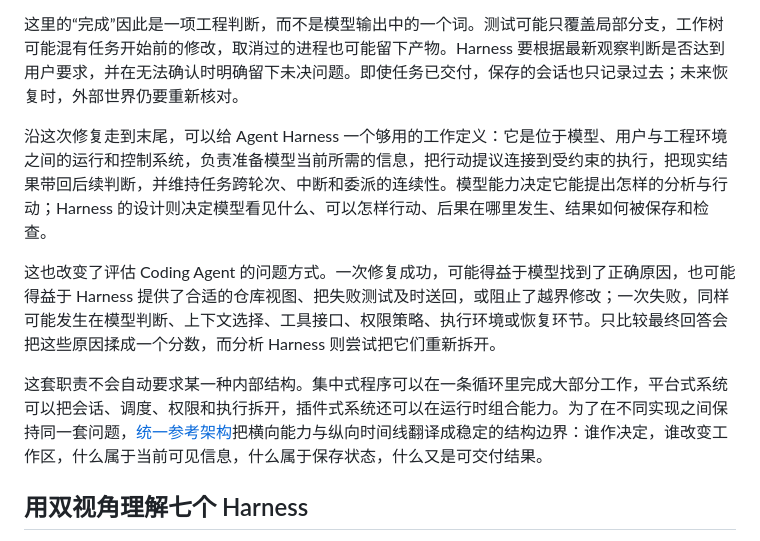
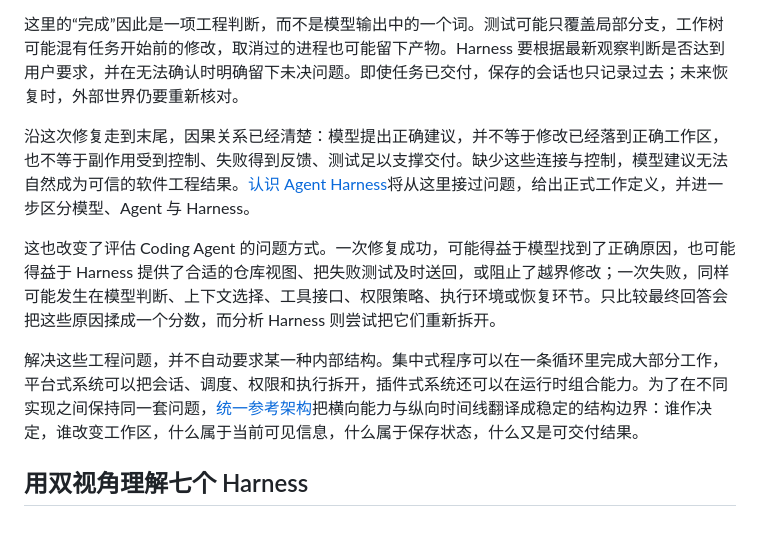
Before and after one commit to specialpointcentral/harness, a Markdown page: docs/harness-survey/00_index.md, the part around the change. GitHub-like rendering.

Commit message:
docs: keep survey index focused on reader journey

```diff
--- a/docs/harness-survey/00_index.md
+++ b/docs/harness-survey/00_index.md
@@ -44,11 +44,11 @@
 
 这里的“完成”因此是一项工程判断，而不是模型输出中的一个词。测试可能只覆盖局部分支，工作树可能混有任务开始前的修改，取消过的进程也可能留下产物。Harness 要根据最新观察判断是否达到用户要求，并在无法确认时明确留下未决问题。即使任务已交付，保存的会话也只记录过去；未来恢复时，外部世界仍要重新核对。
 
-沿这次修复走到末尾，可以给 Agent Harness 一个够用的工作定义：它是位于模型、用户与工程环境之间的运行和控制系统，负责准备模型当前所需的信息，把行动提议连接到受约束的执行，把现实结果带回后续判断，并维持任务跨轮次、中断和委派的连续性。模型能力决定它能提出怎样的分析与行动；Harness 的设计则决定模型看见什么、可以怎样行动、后果在哪里发生、结果如何被保存和检查。
+沿这次修复走到末尾，因果关系已经清楚：模型提出正确建议，并不等于修改已经落到正确工作区，也不等于副作用受到控制、失败得到反馈、测试足以支撑交付。缺少这些连接与控制，模型建议无法自然成为可信的软件工程结果。[认识 Agent Harness](01_introducing_agent_harness.md)将从这里接过问题，给出正式工作定义，并进一步区分模型、Agent 与 Harness。
 
 这也改变了评估 Coding Agent 的问题方式。一次修复成功，可能得益于模型找到了正确原因，也可能得益于 Harness 提供了合适的仓库视图、把失败测试及时送回，或阻止了越界修改；一次失败，同样可能发生在模型判断、上下文选择、工具接口、权限策略、执行环境或恢复环节。只比较最终回答会把这些原因揉成一个分数，而分析 Harness 则尝试把它们重新拆开。
 
-这套职责不会自动要求某一种内部结构。集中式程序可以在一条循环里完成大部分工作，平台式系统可以把会话、调度、权限和执行拆开，插件式系统还可以在运行时组合能力。为了在不同实现之间保持同一套问题，[统一参考架构](04_reference_architecture.md)把横向能力与纵向时间线翻译成稳定的结构边界：谁作决定，谁改变工作区，什么属于当前可见信息，什么属于保存状态，什么又是可交付结果。
+解决这些工程问题，并不自动要求某一种内部结构。集中式程序可以在一条循环里完成大部分工作，平台式系统可以把会话、调度、权限和执行拆开，插件式系统还可以在运行时组合能力。为了在不同实现之间保持同一套问题，[统一参考架构](04_reference_architecture.md)把横向能力与纵向时间线翻译成稳定的结构边界：谁作决定，谁改变工作区，什么属于当前可见信息，什么属于保存状态，什么又是可交付结果。
 
 ## 用双视角理解七个 Harness
 
```
